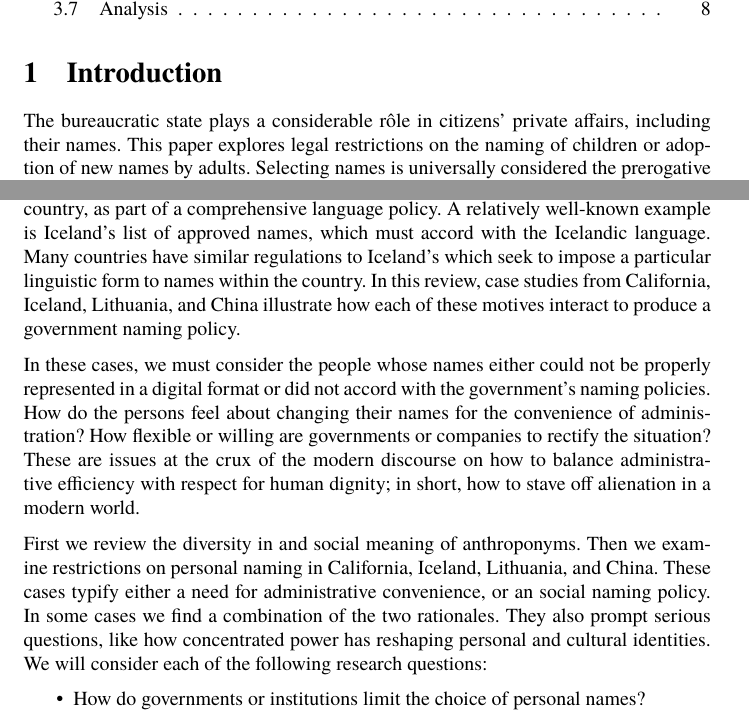
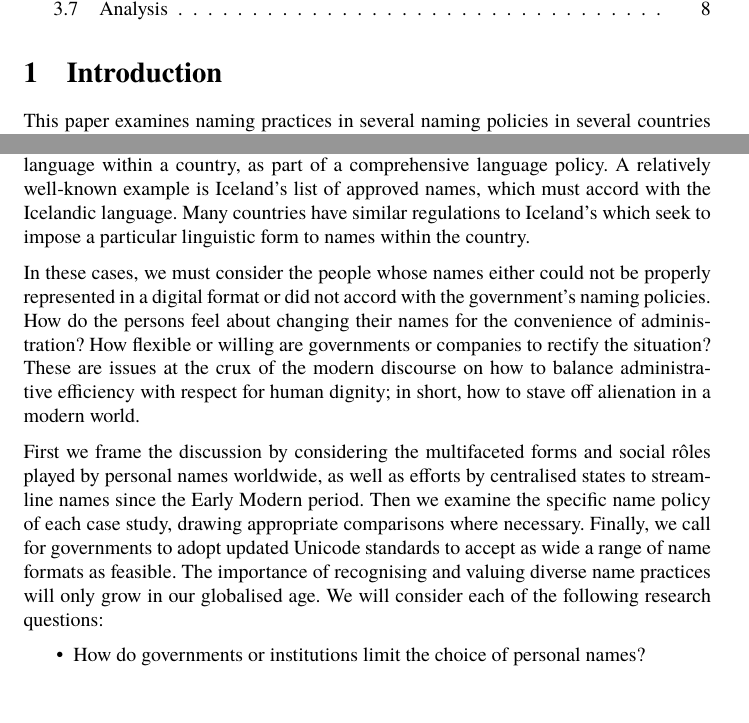
Before and after one commit to gld2122/gld_thesis, a LaTeX thesis (thesis.tex, which reads subtex/intro.tex): two parts of pages 1 and 2 of 9, joined at a grey line, cut so that both start at the same text. Compiled offline with XeLaTeX; a missing font is replaced by an installed copy or a similar font.

Commit message:
intro rewrite 17 Mar

```diff
--- a/subtex/intro.tex
+++ b/subtex/intro.tex
@@ -1,6 +1,2 @@
 \section{Introduction}
 
-The bureaucratic state plays a considerable rôle in citizens' private affairs,
-including their names. This paper explores legal restrictions on the naming of
-children or adoption of new names by adults. Selecting names is universally
-considered the prerogative of a child's parents or close relatives
@@ -13 +3,2 @@ one hand, and to promote desired social, cultural, or linguistic outcomes on the
-other.
+This paper examines naming practices in several naming policies in several
+countries from a sociolinguistic perspective. Although naming is universally
@@ -21,16 +21,12 @@ patrilineal surnames began in England and Turkey during centralising régimes
 like Norman England and Atatürk's government, respectively. Today the effect is
 heightened with computer technology, which allows institutions to efficiently
 process data, while limiting the possible forms and thus personal expression
-available through names.
-
-On the other hand, names can be used as a tool to promote a specific language
-within a country, as part of a comprehensive language policy. A relatively
-well-known example is Iceland's list of approved names, which must accord with
-the Icelandic language. Many countries have similar regulations to Iceland's
-which seek to impose a particular linguistic form to names within the country.
-In this review, case studies from California, Iceland, Lithuania, and China
-illustrate how each of these motives interact to produce a government naming
-policy.
+available through names. On the other hand, names can be used as a tool to
+promote a specific language within a country, as part of a comprehensive
+language policy. A relatively well-known example is Iceland's list of approved
+names, which must accord with the Icelandic language. Many countries have
+similar regulations to Iceland's which seek to impose a particular linguistic
+form to names within the country.
 
 In these cases, we must consider the people whose names either could not be
 properly represented in a digital format or did not accord with the government's
@@ -40,13 +36,14 @@ companies to rectify the situation? These are issues at the crux of the modern
 discourse on how to balance administrative efficiency with respect for human
 dignity; in short, how to stave off alienation in a modern world.
 
-First we review the diversity in and social meaning of anthroponyms. Then we
-examine restrictions on personal naming in California, Iceland, Lithuania, and
-China. These cases typify either a need for administrative convenience, or an
-social naming policy. In some cases we find a combination of the two rationales.
-They also prompt serious questions, like how concentrated power has reshaping
-personal and cultural identities. We will consider each of the following
-research questions:
+First we frame the discussion by considering the multifaceted forms and social
+rôles played by personal names worldwide, as well as efforts by centralised
+states to streamline names since the Early Modern period. Then we examine the
+specific name policy of each case study, drawing appropriate comparisons where
+necessary. Finally, we call for governments to adopt updated Unicode standards
+to accept as wide a range of name formats as feasible. The importance of
+recognising and valuing diverse name practices will only grow in our globalised
+age. We will consider each of the following research questions:
 
 \begin{itemize}
 \item How do governments or institutions limit the choice of personal names?
```
Also changed, not shown: subtex/intro.tex (15 more changed lines).
